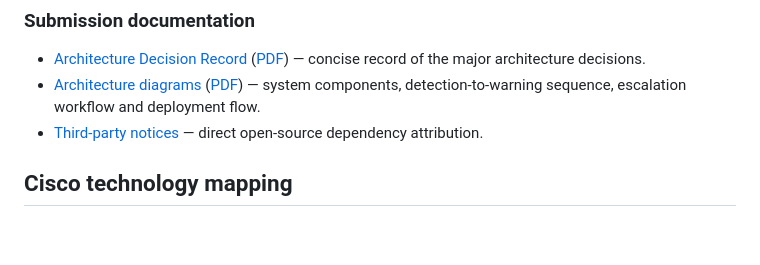
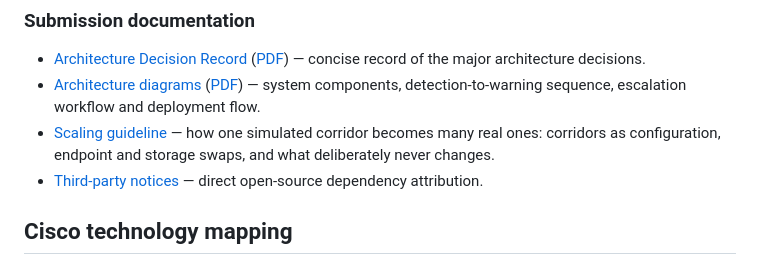
Before and after one commit to yashkumarvaibhav/CoExist-Alert, a Markdown page: README.md, the part around the change. Rendered like a GitHub page; blank space fills up the shorter version.

Commit message:
docs: add scaling guideline

```diff
--- a/README.md
+++ b/README.md
@@ -89,6 +89,7 @@ The command dashboard in light and dark — one persistent process driving a liv
 
 - [Architecture Decision Record](docs/adr.md) ([PDF](docs/adr.pdf)) — concise record of the major architecture decisions.
 - [Architecture diagrams](docs/architecture.md) ([PDF](docs/architecture.pdf)) — system components, detection-to-warning sequence, escalation workflow and deployment flow.
+- [Scaling guideline](docs/scaling.md) — how one simulated corridor becomes many real ones: corridors as configuration, endpoint and storage swaps, and what deliberately never changes.
 - [Third-party notices](THIRD_PARTY_NOTICES.md) — direct open-source dependency attribution.
 
 ## Cisco technology mapping
```
Also changed, not shown: docs/scaling.md (added, +39 -0 lines).
